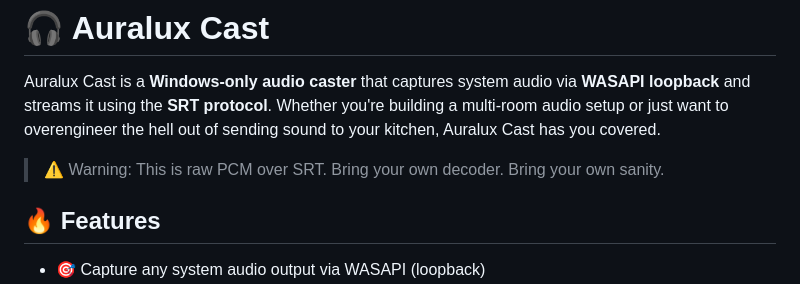
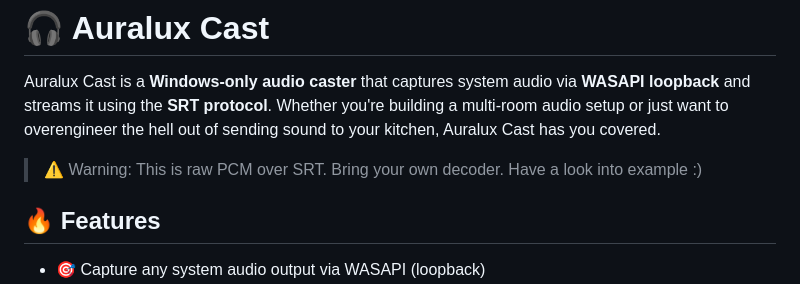
Before and after one commit to im-tesla/Auralux-Cast, a Markdown page: README.md, the part around the change. Rendered like a GitHub page.

```diff
--- a/README.md
+++ b/README.md
@@ -2,7 +2,7 @@
 
 Auralux Cast is a **Windows-only audio caster** that captures system audio via **WASAPI loopback** and streams it using the **SRT protocol**. Whether you're building a multi-room audio setup or just want to overengineer the hell out of sending sound to your kitchen, Auralux Cast has you covered.
 
-> ⚠️ Warning: This is raw PCM over SRT. Bring your own decoder. Bring your own sanity.
+> ⚠️ Warning: This is raw PCM over SRT. Bring your own decoder. Have a look into example :)
 
 ## 🔥 Features
 
```
